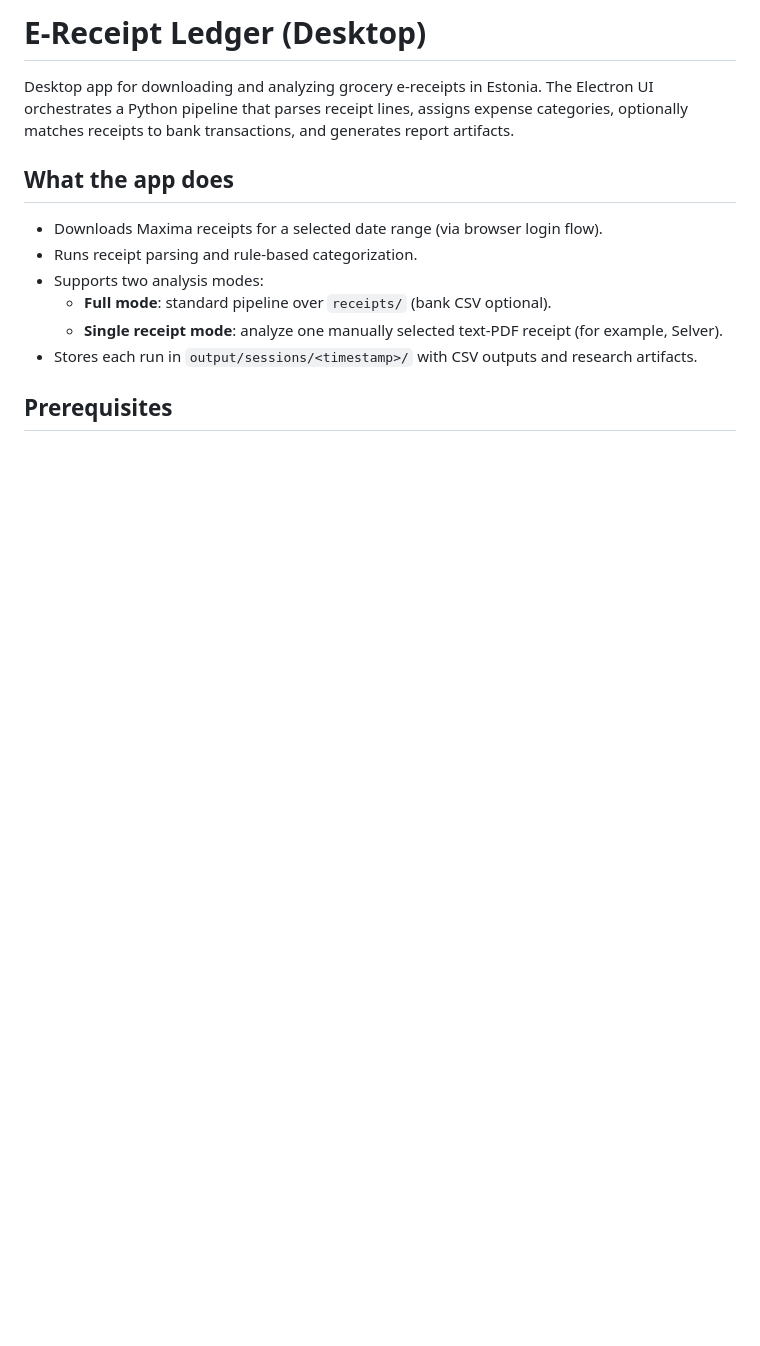
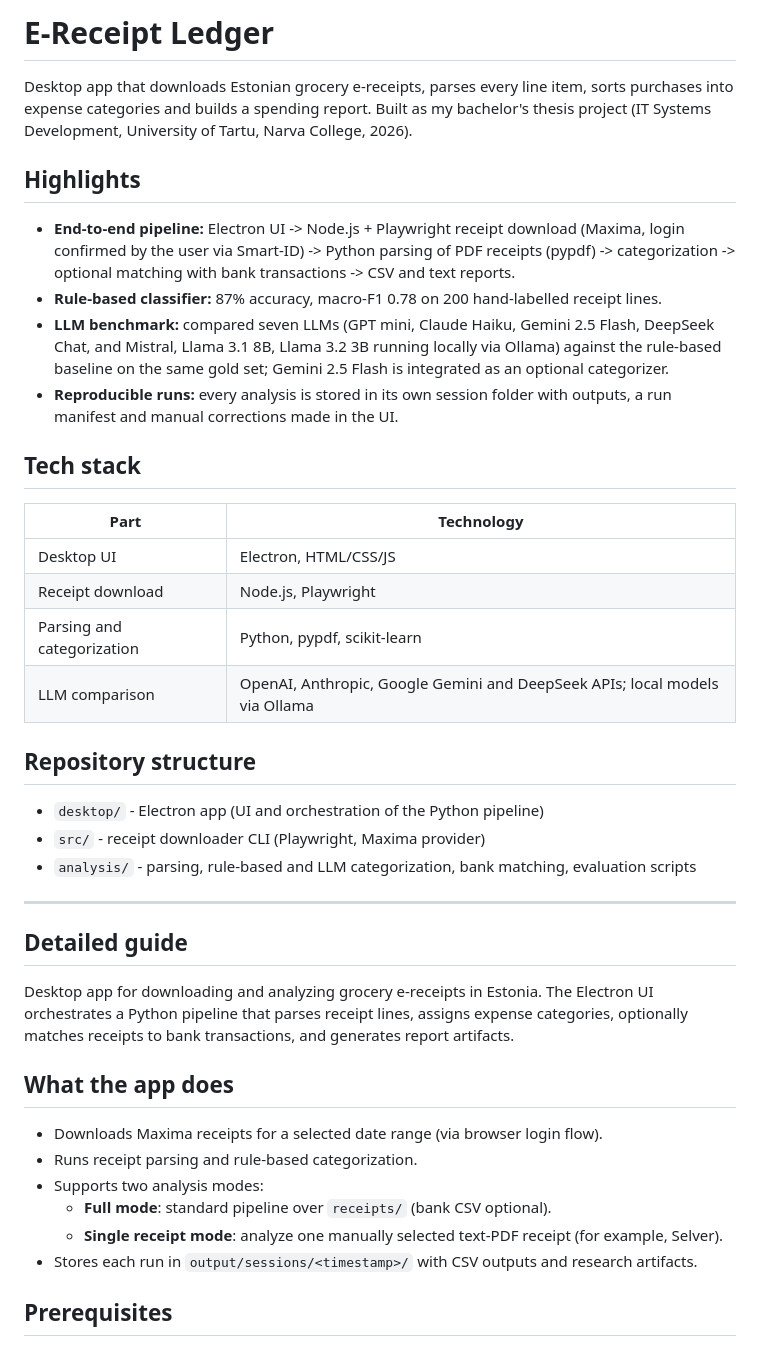
Before and after one commit to Yuganok/estonian-e-receipt-expense-categorization, a Markdown page: README.md, the part around the change. Drawn GitHub-style; blank space fills up the shorter version.

Commit message:
Enhance README with project details and structure
Expanded README with detailed project description, highlights, tech stack, and repository structure.

```diff
--- a/README.md
+++ b/README.md
@@ -1,4 +1,32 @@
-# E-Receipt Ledger (Desktop)
+# E-Receipt Ledger
+
+Desktop app that downloads Estonian grocery e-receipts, parses every line item, sorts purchases into expense categories and builds a spending report. Built as my bachelor's thesis project (IT Systems Development, University of Tartu, Narva College, 2026).
+
+## Highlights
+
+- **End-to-end pipeline:** Electron UI -> Node.js + Playwright receipt download (Maxima, login confirmed by the user via Smart-ID) -> Python parsing of PDF receipts (pypdf) -> categorization -> optional matching with bank transactions -> CSV and text reports.
+- **Rule-based classifier:** 87% accuracy, macro-F1 0.78 on 200 hand-labelled receipt lines.
+- **LLM benchmark:** compared seven LLMs (GPT mini, Claude Haiku, Gemini 2.5 Flash, DeepSeek Chat, and Mistral, Llama 3.1 8B, Llama 3.2 3B running locally via Ollama) against the rule-based baseline on the same gold set; Gemini 2.5 Flash is integrated as an optional categorizer.
+- **Reproducible runs:** every analysis is stored in its own session folder with outputs, a run manifest and manual corrections made in the UI.
+
+## Tech stack
+
+| Part | Technology |
+|---|---|
+| Desktop UI | Electron, HTML/CSS/JS |
+| Receipt download | Node.js, Playwright |
+| Parsing and categorization | Python, pypdf, scikit-learn |
+| LLM comparison | OpenAI, Anthropic, Google Gemini and DeepSeek APIs; local models via Ollama |
+
+## Repository structure
+
+- `desktop/` - Electron app (UI and orchestration of the Python pipeline)
+- `src/` - receipt downloader CLI (Playwright, Maxima provider)
+- `analysis/` - parsing, rule-based and LLM categorization, bank matching, evaluation scripts
+
+---
+
+## Detailed guide
 
 Desktop app for downloading and analyzing grocery e-receipts in Estonia.
 The Electron UI orchestrates a Python pipeline that parses receipt lines, assigns expense categories, optionally matches receipts to bank transactions, and generates report artifacts.
```
